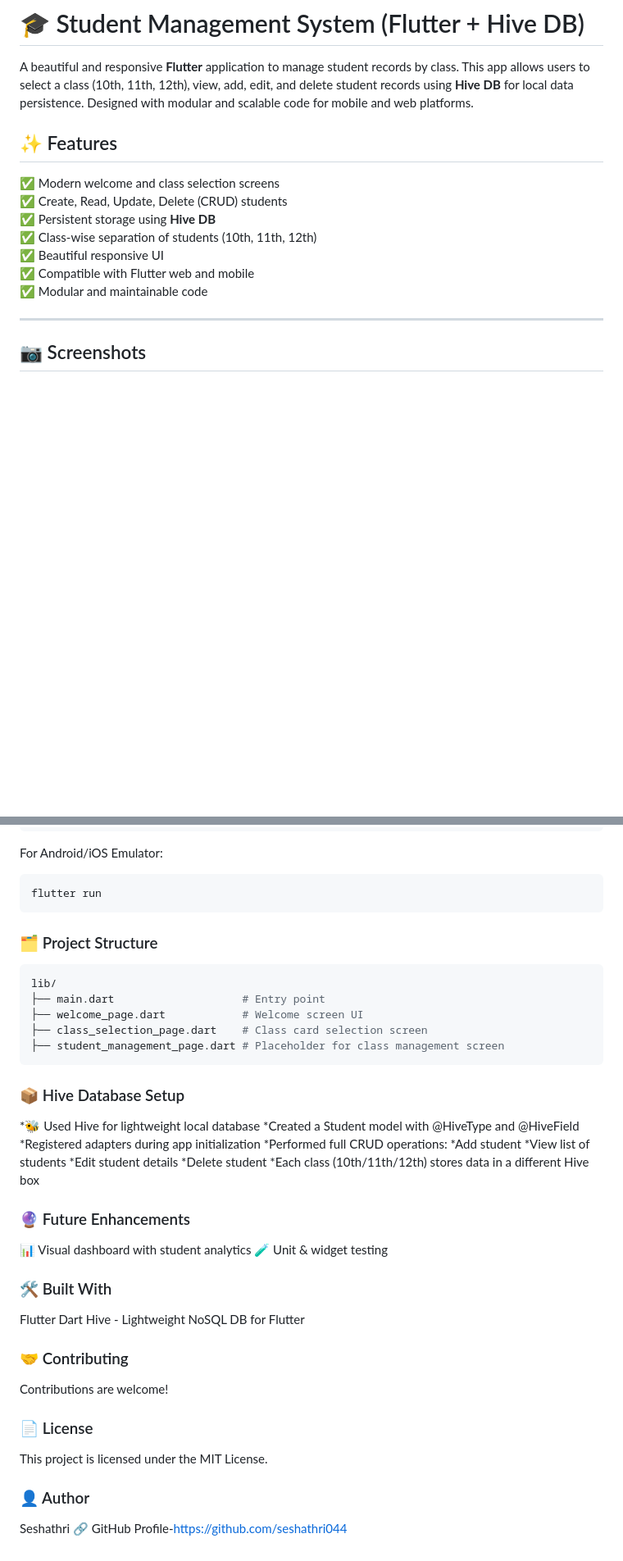
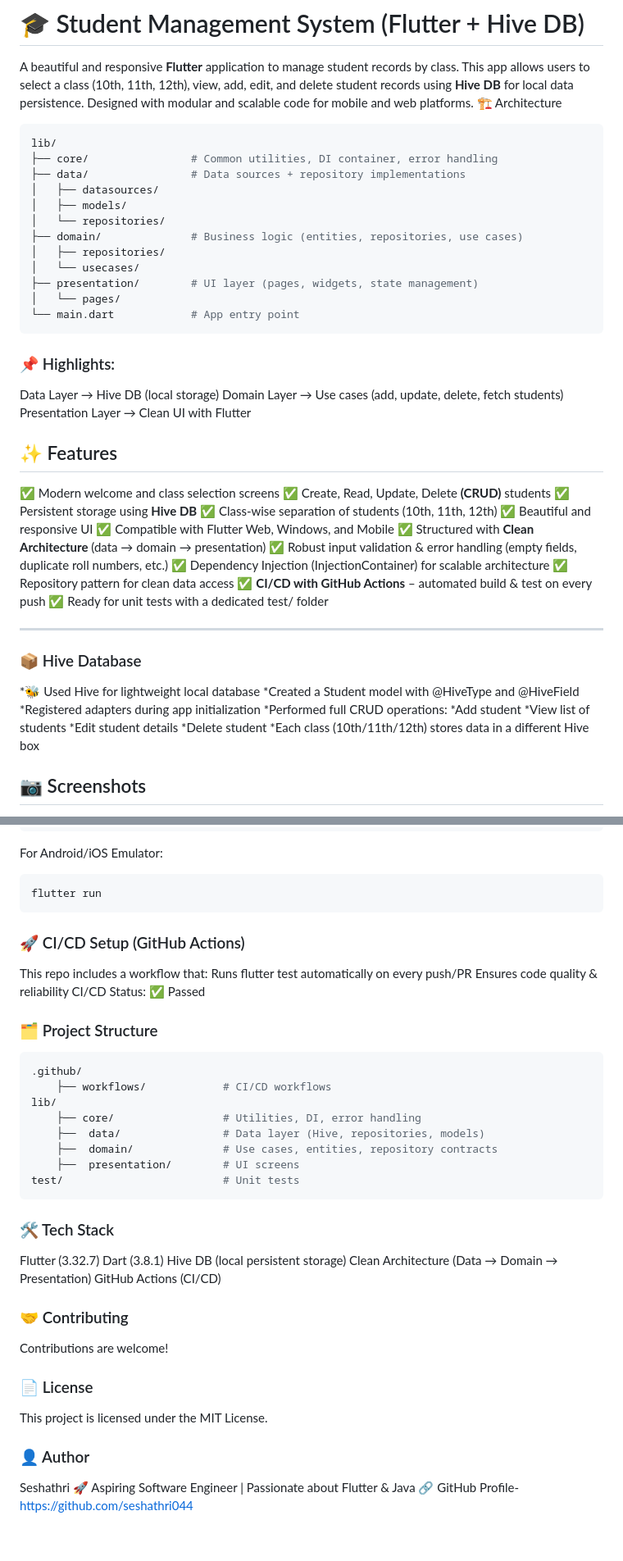
Before and after one commit to seshathri044/student-management-system-flutter-hive, a Markdown page: README.md, 2 parts joined by grey strips. Shown at 82% size. Rendered like a GitHub page; blank space fills up the shorter version.

````diff
--- a/README.md
+++ b/README.md
@@ -1,19 +1,52 @@
 # 🎓 Student Management System (Flutter + Hive DB)
 
 A beautiful and responsive **Flutter** application to manage student records by class. This app allows users to select a class (10th, 11th, 12th), view, add, edit, and delete student records using **Hive DB** for local data persistence. Designed with modular and scalable code for mobile and web platforms.
-
+🏗️ Architecture
+ ```bash
+lib/
+├── core/                # Common utilities, DI container, error handling
+├── data/                # Data sources + repository implementations
+│   ├── datasources/
+│   ├── models/
+│   └── repositories/
+├── domain/              # Business logic (entities, repositories, use cases)
+│   ├── repositories/
+│   └── usecases/
+├── presentation/        # UI layer (pages, widgets, state management)
+│   └── pages/
+└── main.dart            # App entry point
+ ```
+### 📌 Highlights:
+Data Layer → Hive DB (local storage)
+Domain Layer → Use cases (add, update, delete, fetch students)
+Presentation Layer → Clean UI with Flutter
 
 ## ✨ Features
 
 ✅ Modern welcome and class selection screens
-✅ Create, Read, Update, Delete (CRUD) students
+✅ Create, Read, Update, Delete **(CRUD)** students
 ✅ Persistent storage using **Hive DB**
 ✅ Class-wise separation of students (10th, 11th, 12th)
-✅ Beautiful responsive UI
-✅ Compatible with Flutter web and mobile
-✅ Modular and maintainable code
+✅ Beautiful and responsive UI
+✅ Compatible with Flutter Web, Windows, and Mobile
+✅ Structured with **Clean Architecture** (data → domain → presentation)
+✅ Robust input validation & error handling (empty fields, duplicate roll numbers, etc.)
+✅ Dependency Injection (InjectionContainer) for scalable architecture
+✅ Repository pattern for clean data access
+✅ **CI/CD with GitHub Actions** – automated build & test on every push
+✅ Ready for unit tests with a dedicated test/ folder
 
 ---
+### 📦 Hive Database
+*🐝 Used Hive for lightweight local database
+*Created a Student model with @HiveType and @HiveField
+*Registered adapters during app initialization
+*Performed full CRUD operations:
+*Add student
+*View list of students
+*Edit student details
+*Delete student
+*Each class (10th/11th/12th) stores data in a different Hive box
 
 ## 📷 Screenshots
  **Welcome Page**
@@ -60,33 +98,32 @@ For Android/iOS Emulator:
  ```bash
 flutter run
  ```
+
+### 🚀 CI/CD Setup (GitHub Actions)
+This repo includes a workflow that:
+Runs flutter test automatically on every push/PR
+Ensures code quality & reliability
+CI/CD Status: ✅ Passed
+
 ###  🗂 Project Structure
 ```bash
+.github/
+    ├── workflows/            # CI/CD workflows
 lib/
-├── main.dart                    # Entry point
-├── welcome_page.dart            # Welcome screen UI
-├── class_selection_page.dart    # Class card selection screen
-├── student_management_page.dart # Placeholder for class management screen
+    ├── core/                 # Utilities, DI, error handling
+    ├──  data/                # Data layer (Hive, repositories, models)
+    ├──  domain/              # Use cases, entities, repository contracts
+    ├──  presentation/        # UI screens
+test/                         # Unit tests
  ```
-### 📦 Hive Database Setup
-*🐝 Used Hive for lightweight local database
-*Created a Student model with @HiveType and @HiveField
-*Registered adapters during app initialization
-*Performed full CRUD operations:
-*Add student
-*View list of students
-*Edit student details
-*Delete student
-*Each class (10th/11th/12th) stores data in a different Hive box
 
-### 🔮 Future Enhancements
-📊 Visual dashboard with student analytics
-🧪 Unit & widget testing
+### 🛠️ Tech Stack
+Flutter (3.32.7)
+Dart (3.8.1)
+Hive DB (local persistent storage)
+Clean Architecture (Data → Domain → Presentation)
+GitHub Actions (CI/CD)
 
-### 🛠 Built With
-Flutter
-Dart
-Hive - Lightweight NoSQL DB for Flutter
 ### 🤝 Contributing
 Contributions are welcome!
 
@@ -95,4 +132,5 @@ This project is licensed under the MIT License.
 
 ### 👤 Author
 Seshathri
+🚀 Aspiring Software Engineer | Passionate about Flutter & Java
 🔗 GitHub Profile-https://github.com/seshathri044
````
Also changed, not shown: other parts of README.md (+11 -6 lines).
